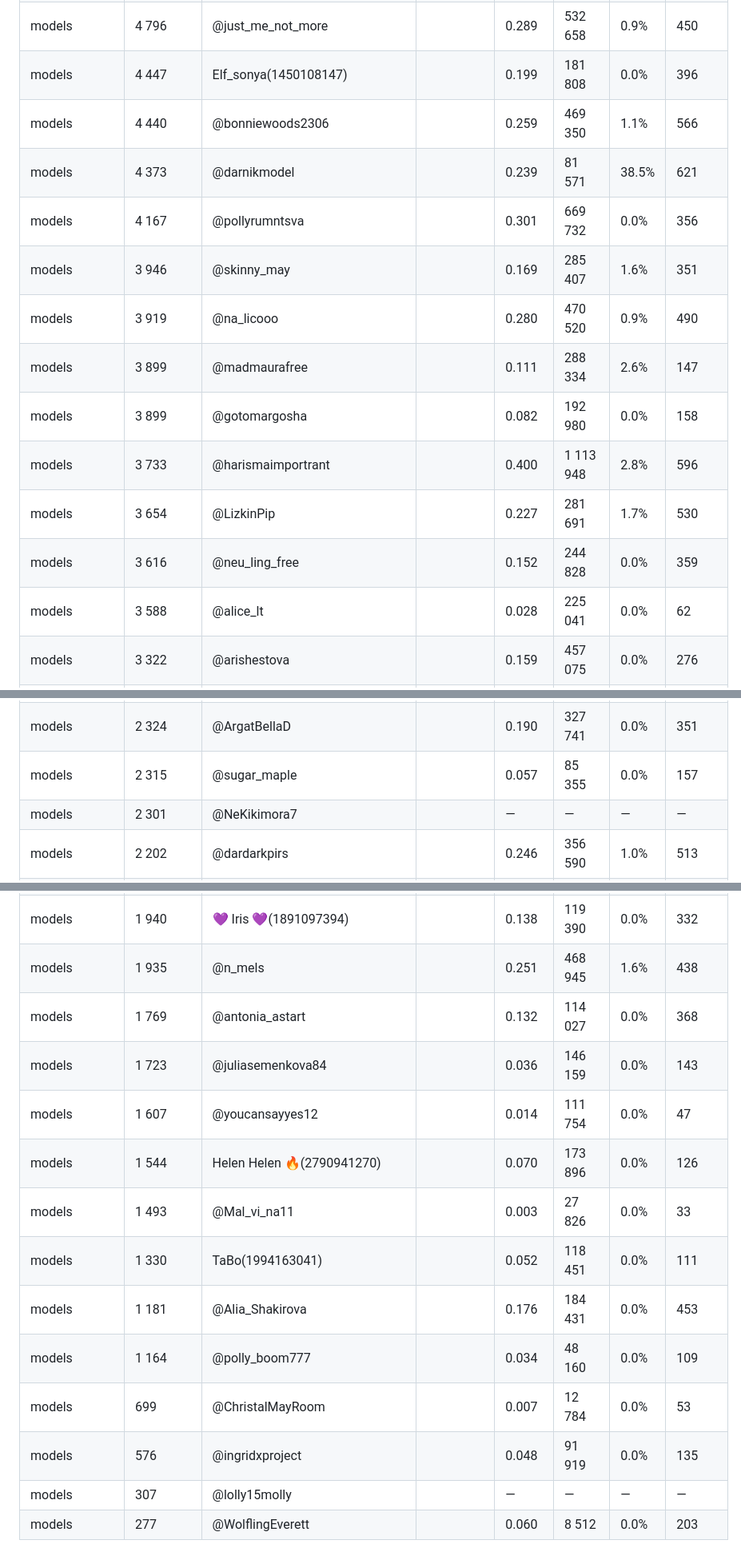
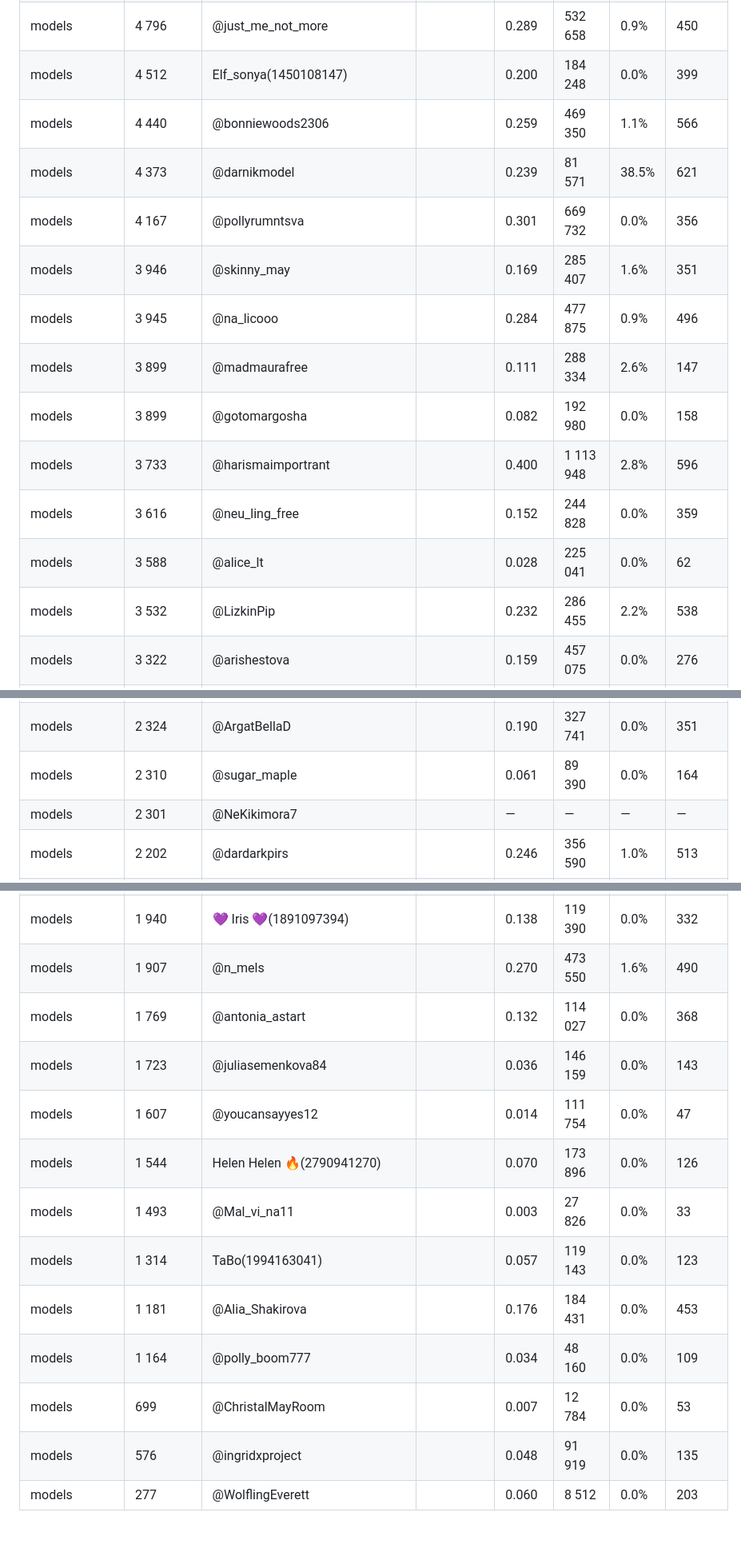
Before and after one commit to Exey/xyd, a Markdown page: folders.md, 3 parts joined by grey strips. Shown at 80% size. Rendered like a GitHub page; blank space fills up the shorter version.

Commit message:
update models

```diff
--- a/folders.md
+++ b/folders.md
@@ -125,18 +125,18 @@
 | models | 5 247 | @northern_lights_model |  | 0.458 | 1 468 271 | 3.6% | 618 |
 | models | 5 053 | @nakedtoffee |  | 0.234 | 620 196 | 0.0% | 355 |
 | models | 4 796 | @just_me_not_more |  | 0.289 | 532 658 | 0.9% | 450 |
-| models | 4 447 | Elf_sonya(1450108147) |  | 0.199 | 181 808 | 0.0% | 396 |
+| models | 4 512 | Elf_sonya(1450108147) |  | 0.200 | 184 248 | 0.0% | 399 |
 | models | 4 440 | @bonniewoods2306 |  | 0.259 | 469 350 | 1.1% | 566 |
 | models | 4 373 | @darnikmodel |  | 0.239 | 81 571 | 38.5% | 621 |
 | models | 4 167 | @pollyrumntsva |  | 0.301 | 669 732 | 0.0% | 356 |
 | models | 3 946 | @skinny_may |  | 0.169 | 285 407 | 1.6% | 351 |
-| models | 3 919 | @na_licooo |  | 0.280 | 470 520 | 0.9% | 490 |
+| models | 3 945 | @na_licooo |  | 0.284 | 477 875 | 0.9% | 496 |
 | models | 3 899 | @madmaurafree |  | 0.111 | 288 334 | 2.6% | 147 |
 | models | 3 899 | @gotomargosha |  | 0.082 | 192 980 | 0.0% | 158 |
 | models | 3 733 | @harismaimportrant |  | 0.400 | 1 113 948 | 2.8% | 596 |
-| models | 3 654 | @LizkinPip |  | 0.227 | 281 691 | 1.7% | 530 |
 | models | 3 616 | @neu_ling_free |  | 0.152 | 244 828 | 0.0% | 359 |
 | models | 3 588 | @alice_lt |  | 0.028 | 225 041 | 0.0% | 62 |
+| models | 3 532 | @LizkinPip |  | 0.232 | 286 455 | 2.2% | 538 |
 | models | 3 322 | @arishestova |  | 0.159 | 457 075 | 0.0% | 276 |
 | models | 3 075 | @nudelobve |  | 0.158 | 499 083 | 0.0% | 269 |
 | models | 3 062 | @ioannova_a |  | 0.035 | 119 587 | 0.0% | 152 |
@@ -146,7 +146,7 @@
 | models | 2 349 | Mentol💋vaya_Pastil(1644866500) |  | 0.164 | 124 622 | 3.0% | 406 |
 | models | 2 336 | @vixy_rea |  | 0.191 | 333 135 | 0.0% | 393 |
 | models | 2 324 | @ArgatBellaD |  | 0.190 | 327 741 | 0.0% | 351 |
-| models | 2 315 | @sugar_maple |  | 0.057 | 85 355 | 0.0% | 157 |
+| models | 2 310 | @sugar_maple |  | 0.061 | 89 390 | 0.0% | 164 |
 | models | 2 301 | @NeKikimora7 |  | — | — | — | — |
 | models | 2 202 | @dardarkpirs |  | 0.246 | 356 590 | 1.0% | 513 |
 | models | 2 194 | @ana_grin |  | 0.110 | 264 245 | 0.0% | 176 |
@@ -155,16 +155,15 @@
 | models | 2 027 | 🍑Сосочки можно 18+(1570446534) |  | 0.112 | 113 444 | 2.3% | 270 |
 | models | 2 013 | @artchos |  | 0.120 | 87 211 | 2.2% | 304 |
 | models | 1 940 | 💜 Iris 💜(1891097394) |  | 0.138 | 119 390 | 0.0% | 332 |
-| models | 1 935 | @n_mels |  | 0.251 | 468 945 | 1.6% | 438 |
+| models | 1 907 | @n_mels |  | 0.270 | 473 550 | 1.6% | 490 |
 | models | 1 769 | @antonia_astart |  | 0.132 | 114 027 | 0.0% | 368 |
 | models | 1 723 | @juliasemenkova84 |  | 0.036 | 146 159 | 0.0% | 143 |
 | models | 1 607 | @youcansayyes12 |  | 0.014 | 111 754 | 0.0% | 47 |
 | models | 1 544 | Helen Helen 🔥(2790941270) |  | 0.070 | 173 896 | 0.0% | 126 |
 | models | 1 493 | @Mal_vi_na11 |  | 0.003 | 27 826 | 0.0% | 33 |
-| models | 1 330 | TaBo(1994163041) |  | 0.052 | 118 451 | 0.0% | 111 |
+| models | 1 314 | TaBo(1994163041) |  | 0.057 | 119 143 | 0.0% | 123 |
 | models | 1 181 | @Alia_Shakirova |  | 0.176 | 184 431 | 0.0% | 453 |
 | models | 1 164 | @polly_boom777 |  | 0.034 | 48 160 | 0.0% | 109 |
 | models | 699 | @ChristalMayRoom |  | 0.007 | 12 784 | 0.0% | 53 |
 | models | 576 | @ingridxproject |  | 0.048 | 91 919 | 0.0% | 135 |
-| models | 307 | @lolly15molly |  | — | — | — | — |
 | models | 277 | @WolflingEverett |  | 0.060 | 8 512 | 0.0% | 203 |
```
